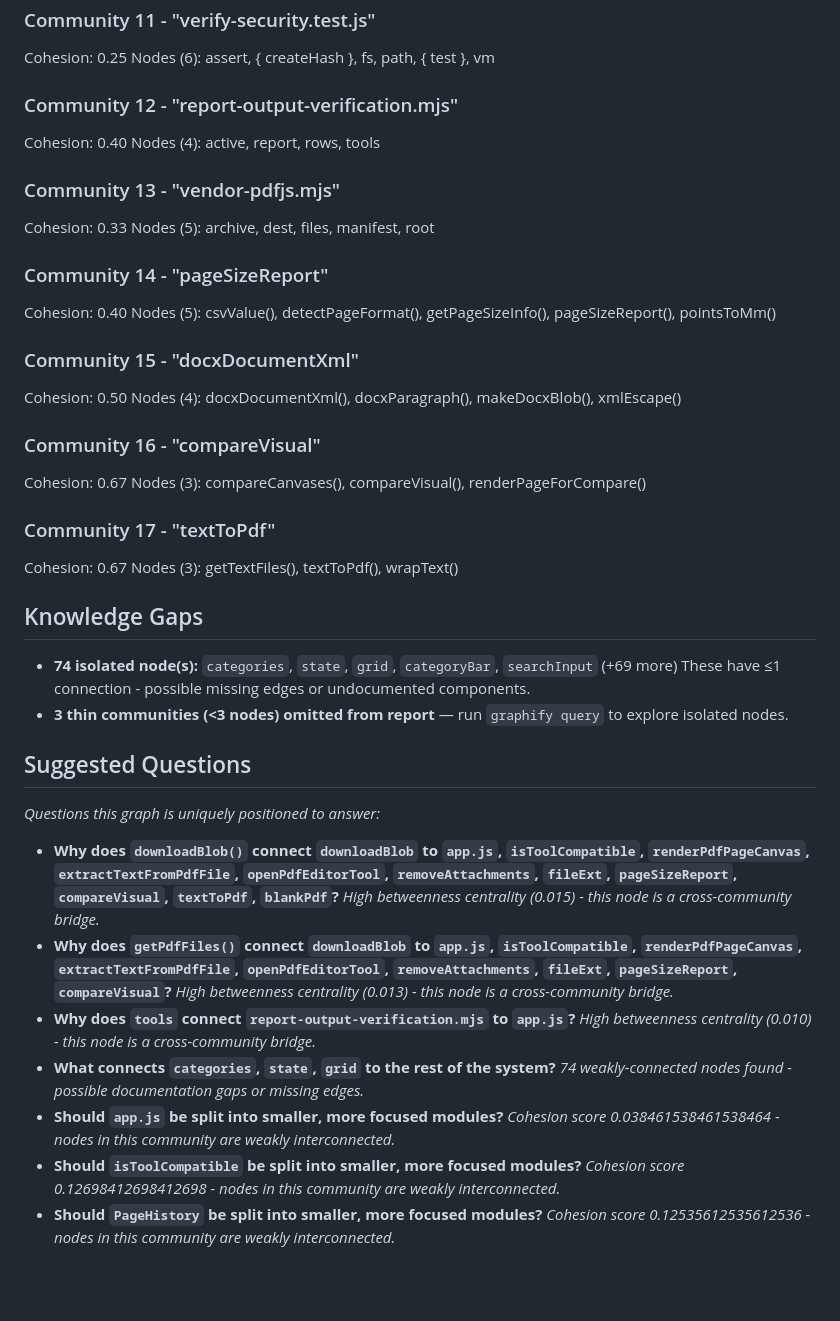
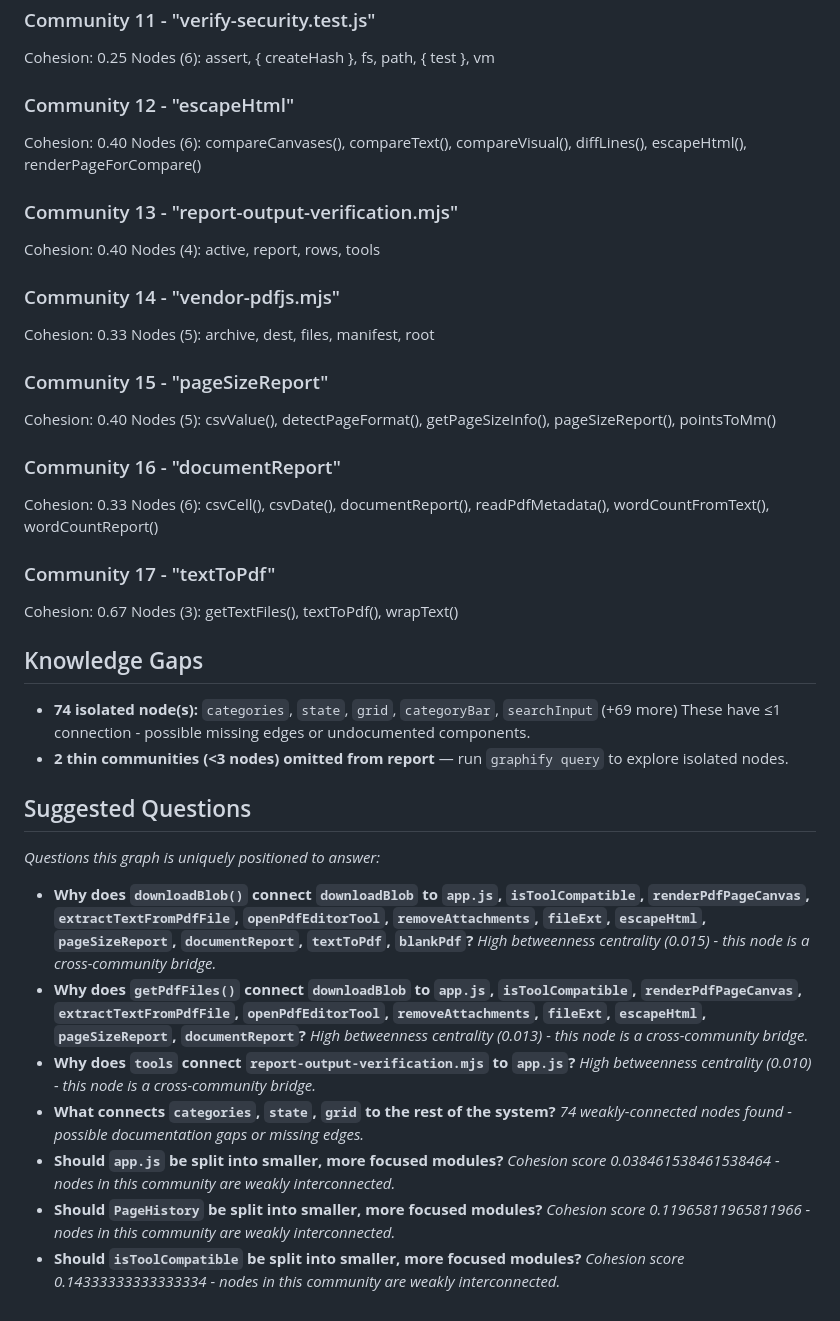
Before and after one commit to Kind3rin/PdfDelta, a Markdown page: docs/GRAPH_REPORT.md, the part around one of its changes. Rendered like a GitHub page; blank space fills up the shorter version.

```diff
--- a/docs/GRAPH_REPORT.md
+++ b/docs/GRAPH_REPORT.md
@@ -109,25 +108,25 @@ Nodes (8): blockedRuntimePatterns, failures, files, fs, ignoredDirs, path, runti
 Cohesion: 0.25
 Nodes (6): assert, { createHash }, fs, path, { test }, vm
 
-### Community 12 - "report-output-verification.mjs"
+### Community 12 - "escapeHtml"
+Cohesion: 0.40
+Nodes (6): compareCanvases(), compareText(), compareVisual(), diffLines(), escapeHtml(), renderPageForCompare()
+
+### Community 13 - "report-output-verification.mjs"
 Cohesion: 0.40
 Nodes (4): active, report, rows, tools
 
-### Community 13 - "vendor-pdfjs.mjs"
+### Community 14 - "vendor-pdfjs.mjs"
 Cohesion: 0.33
 Nodes (5): archive, dest, files, manifest, root
 
-### Community 14 - "pageSizeReport"
+### Community 15 - "pageSizeReport"
 Cohesion: 0.40
 Nodes (5): csvValue(), detectPageFormat(), getPageSizeInfo(), pageSizeReport(), pointsToMm()
 
-### Community 15 - "docxDocumentXml"
-Cohesion: 0.50
-Nodes (4): docxDocumentXml(), docxParagraph(), makeDocxBlob(), xmlEscape()
-
-### Community 16 - "compareVisual"
-Cohesion: 0.67
-Nodes (3): compareCanvases(), compareVisual(), renderPageForCompare()
+### Community 16 - "documentReport"
+Cohesion: 0.33
+Nodes (6): csvCell(), csvDate(), documentReport(), readPdfMetadata(), wordCountFromText(), wordCountReport()
 
 ### Community 17 - "textToPdf"
 Cohesion: 0.67
@@ -136,14 +135,14 @@ Nodes (3): getTextFiles(), textToPdf(), wrapText()
 ## Knowledge Gaps
 - **74 isolated node(s):** `categories`, `state`, `grid`, `categoryBar`, `searchInput` (+69 more)
   These have ≤1 connection - possible missing edges or undocumented components.
-- **3 thin communities (<3 nodes) omitted from report** — run `graphify query` to explore isolated nodes.
+- **2 thin communities (<3 nodes) omitted from report** — run `graphify query` to explore isolated nodes.
 
 ## Suggested Questions
 _Questions this graph is uniquely positioned to answer:_
 
-- **Why does `downloadBlob()` connect `downloadBlob` to `app.js`, `isToolCompatible`, `renderPdfPageCanvas`, `extractTextFromPdfFile`, `openPdfEditorTool`, `removeAttachments`, `fileExt`, `pageSizeReport`, `compareVisual`, `textToPdf`, `blankPdf`?**
+- **Why does `downloadBlob()` connect `downloadBlob` to `app.js`, `isToolCompatible`, `renderPdfPageCanvas`, `extractTextFromPdfFile`, `openPdfEditorTool`, `removeAttachments`, `fileExt`, `escapeHtml`, `pageSizeReport`, `documentReport`, `textToPdf`, `blankPdf`?**
   _High betweenness centrality (0.015) - this node is a cross-community bridge._
-- **Why does `getPdfFiles()` connect `downloadBlob` to `app.js`, `isToolCompatible`, `renderPdfPageCanvas`, `extractTextFromPdfFile`, `openPdfEditorTool`, `removeAttachments`, `fileExt`, `pageSizeReport`, `compareVisual`?**
+- **Why does `getPdfFiles()` connect `downloadBlob` to `app.js`, `isToolCompatible`, `renderPdfPageCanvas`, `extractTextFromPdfFile`, `openPdfEditorTool`, `removeAttachments`, `fileExt`, `escapeHtml`, `pageSizeReport`, `documentReport`?**
   _High betweenness centrality (0.013) - this node is a cross-community bridge._
 - **Why does `tools` connect `report-output-verification.mjs` to `app.js`?**
   _High betweenness centrality (0.010) - this node is a cross-community bridge._
@@ -151,7 +150,7 @@ _Questions this graph is uniquely positioned to answer:_
   _74 weakly-connected nodes found - possible documentation gaps or missing edges._
 - **Should `app.js` be split into smaller, more focused modules?**
   _Cohesion score 0.038461538461538464 - nodes in this community are weakly interconnected._
+- **Should `PageHistory` be split into smaller, more focused modules?**
+  _Cohesion score 0.11965811965811966 - nodes in this community are weakly interconnected._
 - **Should `isToolCompatible` be split into smaller, more focused modules?**
-  _Cohesion score 0.12698412698412698 - nodes in this community are weakly interconnected._
-- **Should `PageHistory` be split into smaller, more focused modules?**
-  _Cohesion score 0.12535612535612536 - nodes in this community are weakly interconnected._
+  _Cohesion score 0.14333333333333334 - nodes in this community are weakly interconnected._
```
Also changed, not shown: other parts of docs/GRAPH_REPORT.md (+16 -17 lines), PIANO.md (+7 -0 lines), docs/CODEBASE-MAP.md (+8 -0 lines).
